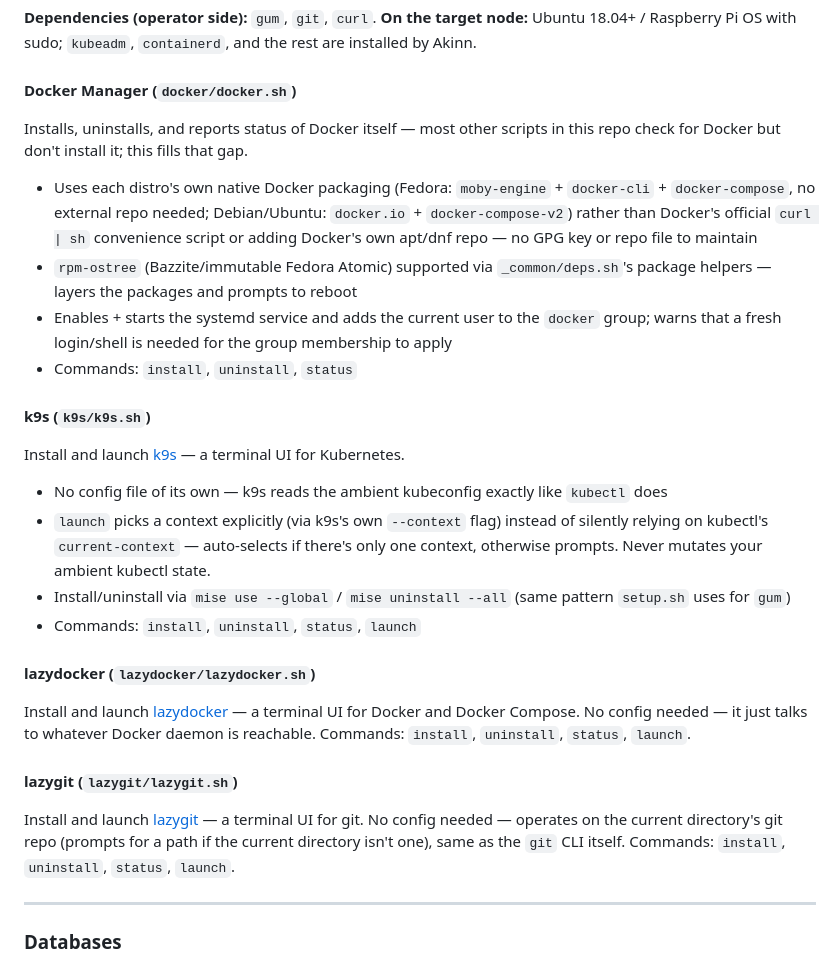
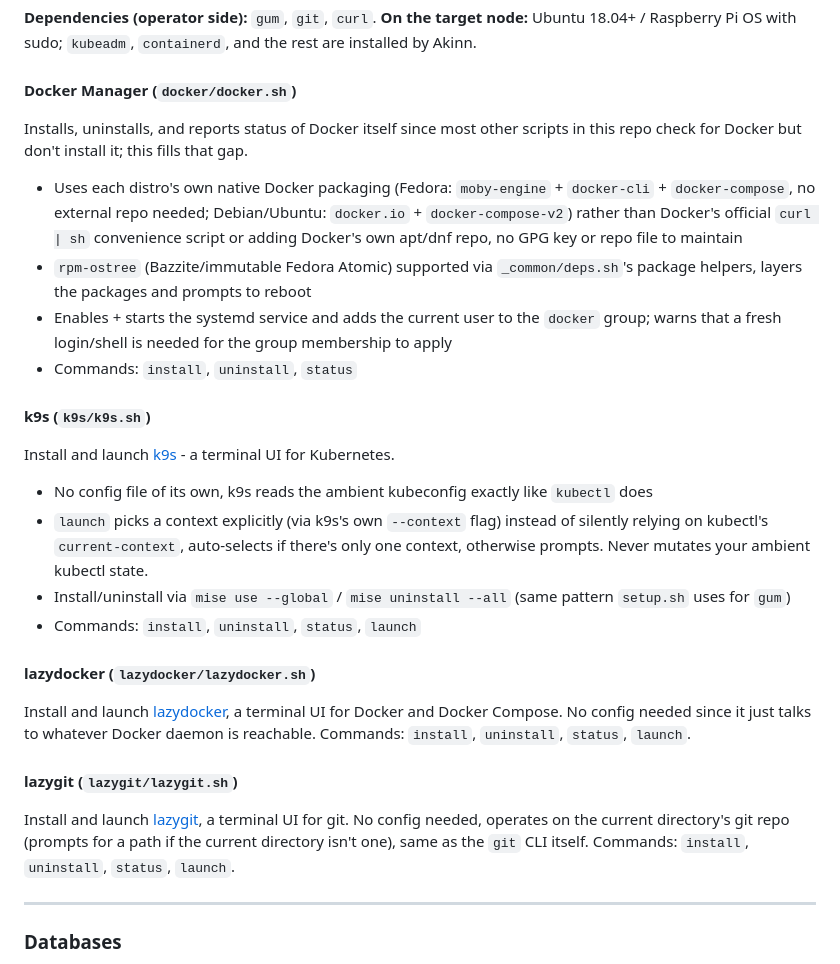
Before and after one commit to malahmen/scomp-link, a Markdown page: README.md, the part around one of its changes. Rendered like a GitHub page.

Commit message:
Update README.md
blaming my OCD and its inner grammar n4z1.

```diff
--- a/README.md
+++ b/README.md
@@ -255,29 +255,29 @@ So run this TUI **on the node** you want to set up (or use "print" and paste the
 
 #### Docker Manager (`docker/docker.sh`)
 
-Installs, uninstalls, and reports status of Docker itself — most other scripts in this repo check for Docker but don't install it; this fills that gap.
+Installs, uninstalls, and reports status of Docker itself since most other scripts in this repo check for Docker but don't install it; this fills that gap.
 
-- Uses each distro's own native Docker packaging (Fedora: `moby-engine` + `docker-cli` + `docker-compose`, no external repo needed; Debian/Ubuntu: `docker.io` + `docker-compose-v2`) rather than Docker's official `curl | sh` convenience script or adding Docker's own apt/dnf repo — no GPG key or repo file to maintain
-- `rpm-ostree` (Bazzite/immutable Fedora Atomic) supported via `_common/deps.sh`'s package helpers — layers the packages and prompts to reboot
+- Uses each distro's own native Docker packaging (Fedora: `moby-engine` + `docker-cli` + `docker-compose`, no external repo needed; Debian/Ubuntu: `docker.io` + `docker-compose-v2`) rather than Docker's official `curl | sh` convenience script or adding Docker's own apt/dnf repo, no GPG key or repo file to maintain
+- `rpm-ostree` (Bazzite/immutable Fedora Atomic) supported via `_common/deps.sh`'s package helpers, layers the packages and prompts to reboot
 - Enables + starts the systemd service and adds the current user to the `docker` group; warns that a fresh login/shell is needed for the group membership to apply
 - Commands: `install`, `uninstall`, `status`
 
 #### k9s (`k9s/k9s.sh`)
 
-Install and launch [k9s](https://k9scli.io) — a terminal UI for Kubernetes.
+Install and launch [k9s](https://k9scli.io) - a terminal UI for Kubernetes.
 
-- No config file of its own — k9s reads the ambient kubeconfig exactly like `kubectl` does
-- `launch` picks a context explicitly (via k9s's own `--context` flag) instead of silently relying on kubectl's `current-context` — auto-selects if there's only one context, otherwise prompts. Never mutates your ambient kubectl state.
+- No config file of its own, k9s reads the ambient kubeconfig exactly like `kubectl` does
+- `launch` picks a context explicitly (via k9s's own `--context` flag) instead of silently relying on kubectl's `current-context`, auto-selects if there's only one context, otherwise prompts. Never mutates your ambient kubectl state.
 - Install/uninstall via `mise use --global` / `mise uninstall --all` (same pattern `setup.sh` uses for `gum`)
 - Commands: `install`, `uninstall`, `status`, `launch`
 
 #### lazydocker (`lazydocker/lazydocker.sh`)
 
-Install and launch [lazydocker](https://github.com/jesseduffield/lazydocker) — a terminal UI for Docker and Docker Compose. No config needed — it just talks to whatever Docker daemon is reachable. Commands: `install`, `uninstall`, `status`, `launch`.
+Install and launch [lazydocker](https://github.com/jesseduffield/lazydocker), a terminal UI for Docker and Docker Compose. No config needed since it just talks to whatever Docker daemon is reachable. Commands: `install`, `uninstall`, `status`, `launch`.
 
 #### lazygit (`lazygit/lazygit.sh`)
 
-Install and launch [lazygit](https://github.com/jesseduffield/lazygit) — a terminal UI for git. No config needed — operates on the current directory's git repo (prompts for a path if the current directory isn't one), same as the `git` CLI itself. Commands: `install`, `uninstall`, `status`, `launch`.
+Install and launch [lazygit](https://github.com/jesseduffield/lazygit), a terminal UI for git. No config needed, operates on the current directory's git repo (prompts for a path if the current directory isn't one), same as the `git` CLI itself. Commands: `install`, `uninstall`, `status`, `launch`.
 
 ---
 
```
Also changed, not shown: other parts of README.md (+24 -24 lines).
